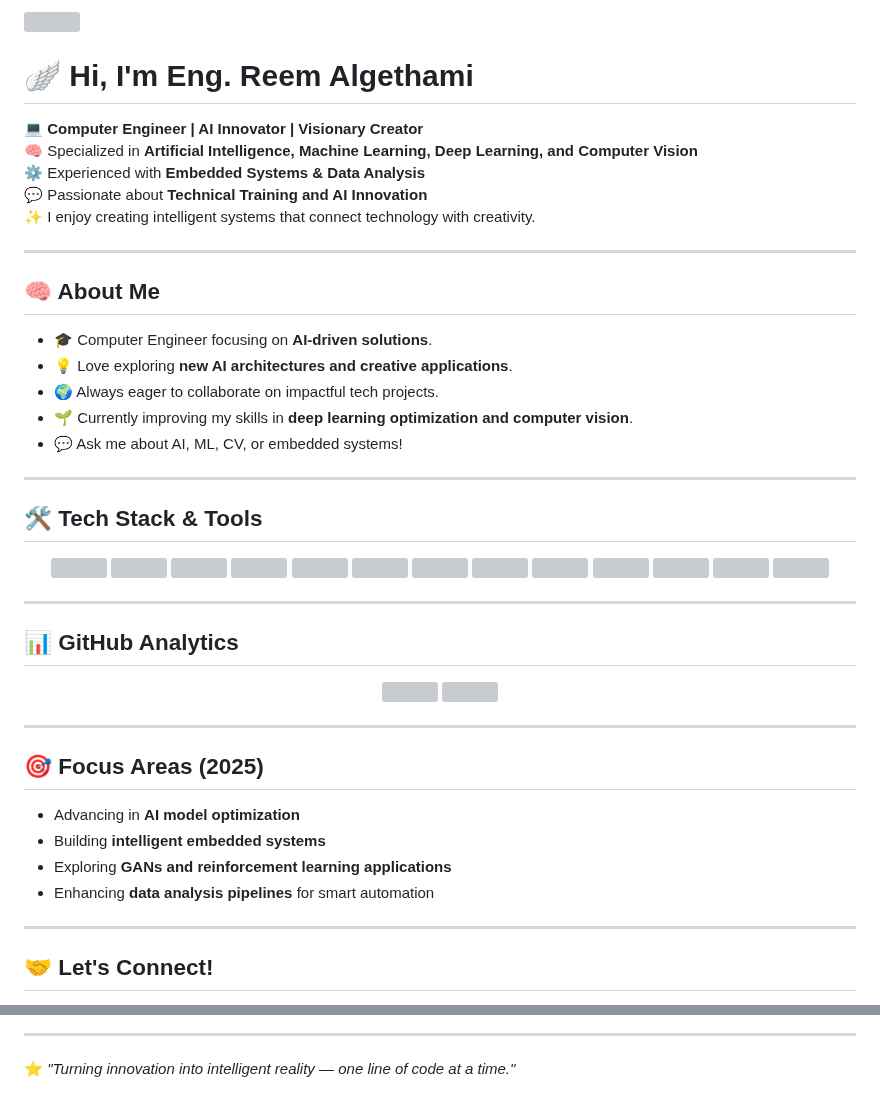
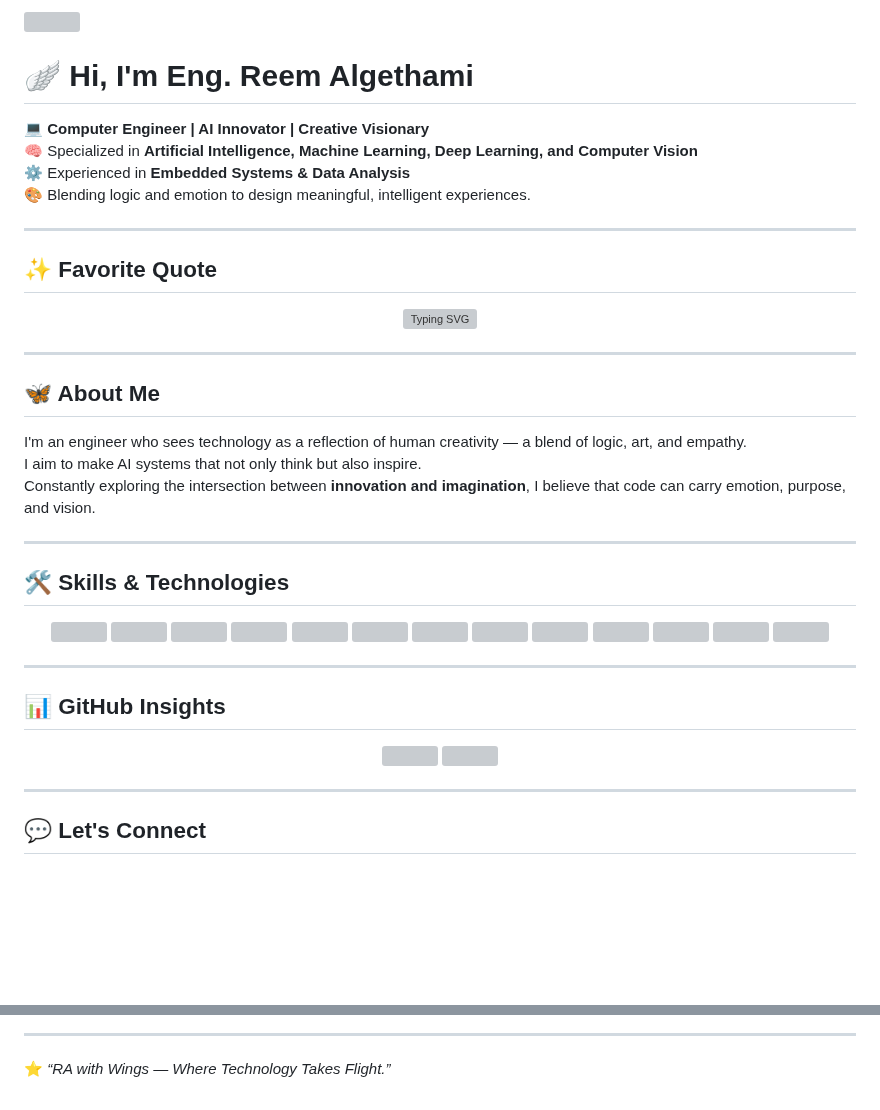
Before and after one commit to EngReem85/EngReem85, a Markdown page: README.md, 2 parts joined by grey strips. Rendered like a GitHub page; blank space fills up the shorter version; grey boxes are pictures that could not be loaded.

Commit message:
Revise README content and improve presentation
Updated personal branding and skills in README.

```diff
--- a/README.md
+++ b/README.md
@@ -3,24 +3,28 @@
 
 # 🪽 Hi, I'm **Eng. Reem Algethami**
 
-💻 **Computer Engineer | AI Innovator | Visionary Creator**
+💻 **Computer Engineer | AI Innovator | Creative Visionary**
 🧠 Specialized in **Artificial Intelligence, Machine Learning, Deep Learning, and Computer Vision**
-⚙️ Experienced with **Embedded Systems & Data Analysis**
-💬 Passionate about **Technical Training and AI Innovation**
-✨ I enjoy creating intelligent systems that connect technology with creativity.
+⚙️ Experienced in **Embedded Systems & Data Analysis**
+🎨 Blending logic and emotion to design meaningful, intelligent experiences.
 
 ---
 
-## 🧠 About Me
-- 🎓 Computer Engineer focusing on **AI-driven solutions**.
-- 💡 Love exploring **new AI architectures and creative applications**.
-- 🌍 Always eager to collaborate on impactful tech projects.
-- 🌱 Currently improving my skills in **deep learning optimization and computer vision**.
-- 💬 Ask me about AI, ML, CV, or embedded systems!
+## ✨ Favorite Quote
+<p align="center">
+  <img src="https://readme-typing-svg.demolab.com?font=Poppins&size=22&pause=1200&color=C7AEFC&center=true&vCenter=true&width=600&lines=“She+turns+data+into+dreams,+and+dreams+into+code.”;“Technology+becomes+art+when+it+understands+people.”;“RA+with+Wings+—+Where+Technology+Takes+Flight.”" alt="Typing SVG" />
+</p>
 
 ---
 
-## 🛠️ Tech Stack & Tools
+## 🦋 About Me
+I'm an engineer who sees technology as a reflection of human creativity — a blend of logic, art, and empathy.
+I aim to make AI systems that not only think but also inspire.
+Constantly exploring the intersection between **innovation and imagination**, I believe that code can carry emotion, purpose, and vision.
+
+---
+
+## 🛠️ Skills & Technologies
 <p align="center">
   <img src="https://cdn.jsdelivr.net/gh/devicons/devicon/icons/python/python-original.svg" width="55" height="55"/>
   <img src="https://cdn.jsdelivr.net/gh/devicons/devicon/icons/tensorflow/tensorflow-original.svg" width="55" height="55"/>
@@ -39,7 +43,7 @@
 
 ---
 
-## 📊 GitHub Analytics
+## 📊 GitHub Insights
 <p align="center">
   <img src="https://github-readme-stats.vercel.app/api?username=USERNAME&show_icons=true&theme=tokyonight" height="160" />
   <img src="https://github-readme-stats.vercel.app/api/top-langs/?username=USERNAME&layout=compact&theme=tokyonight" height="160" />
@@ -47,14 +51,6 @@
 
 ---
 
-## 🎯 Focus Areas (2025)
-- Advancing in **AI model optimization**
-- Building **intelligent embedded systems**
-- Exploring **GANs and reinforcement learning applications**
-- Enhancing **data analysis pipelines** for smart automation
-
----
-
-## 🤝 Let's Connect!
+## 💬 Let's Connect
 <p align="center">
   <a href="https://www.linkedin.com/in/reem-algethami-245800316" target="_blank">
@@ -70,4 +68,4 @@
 
 ---
 
-⭐ *"Turning innovation into intelligent reality — one line of code at a time."*
+⭐ *“RA with Wings — Where Technology Takes Flight.”*
```
Also changed, not shown: other parts of README.md (+6 -4 lines).
